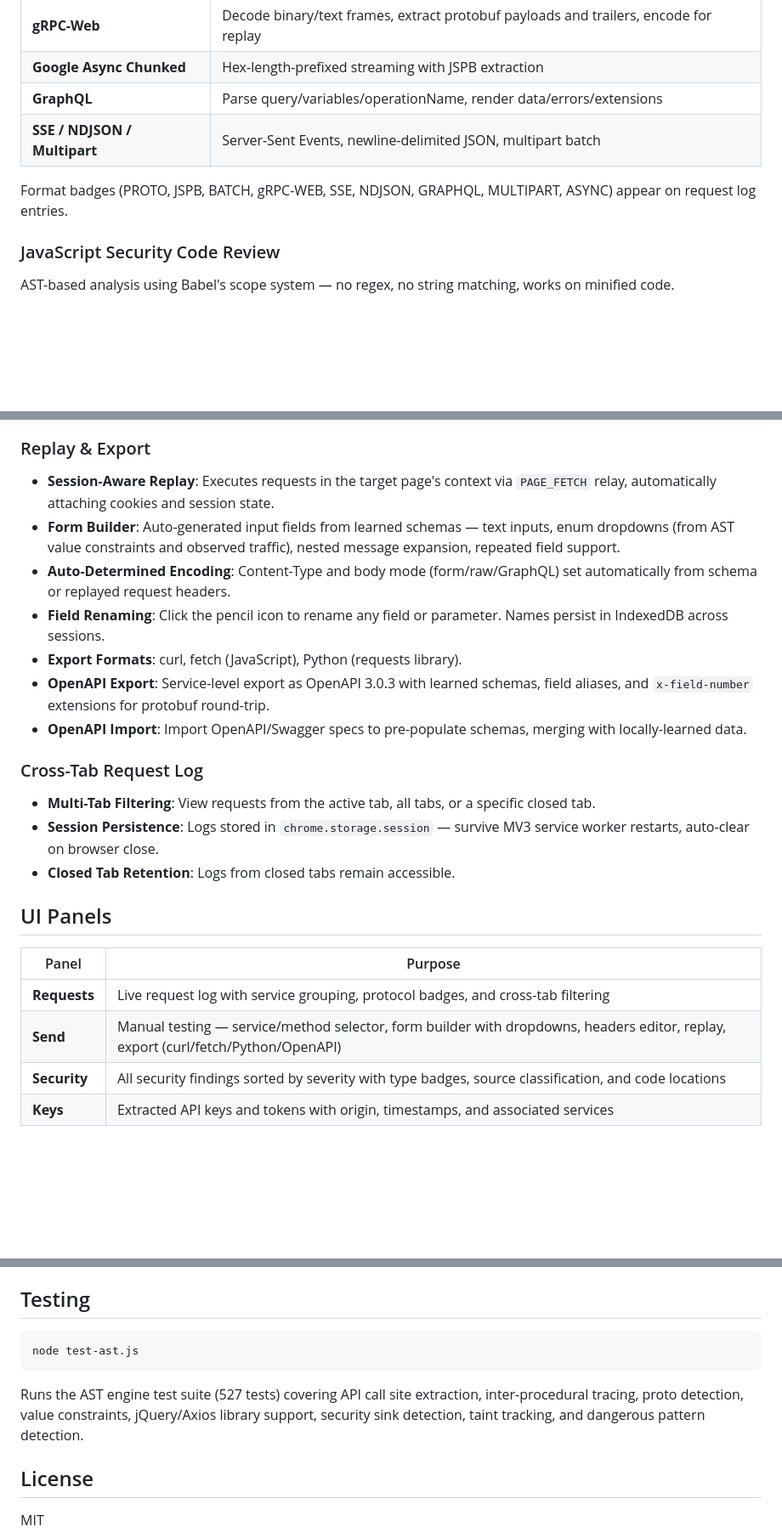
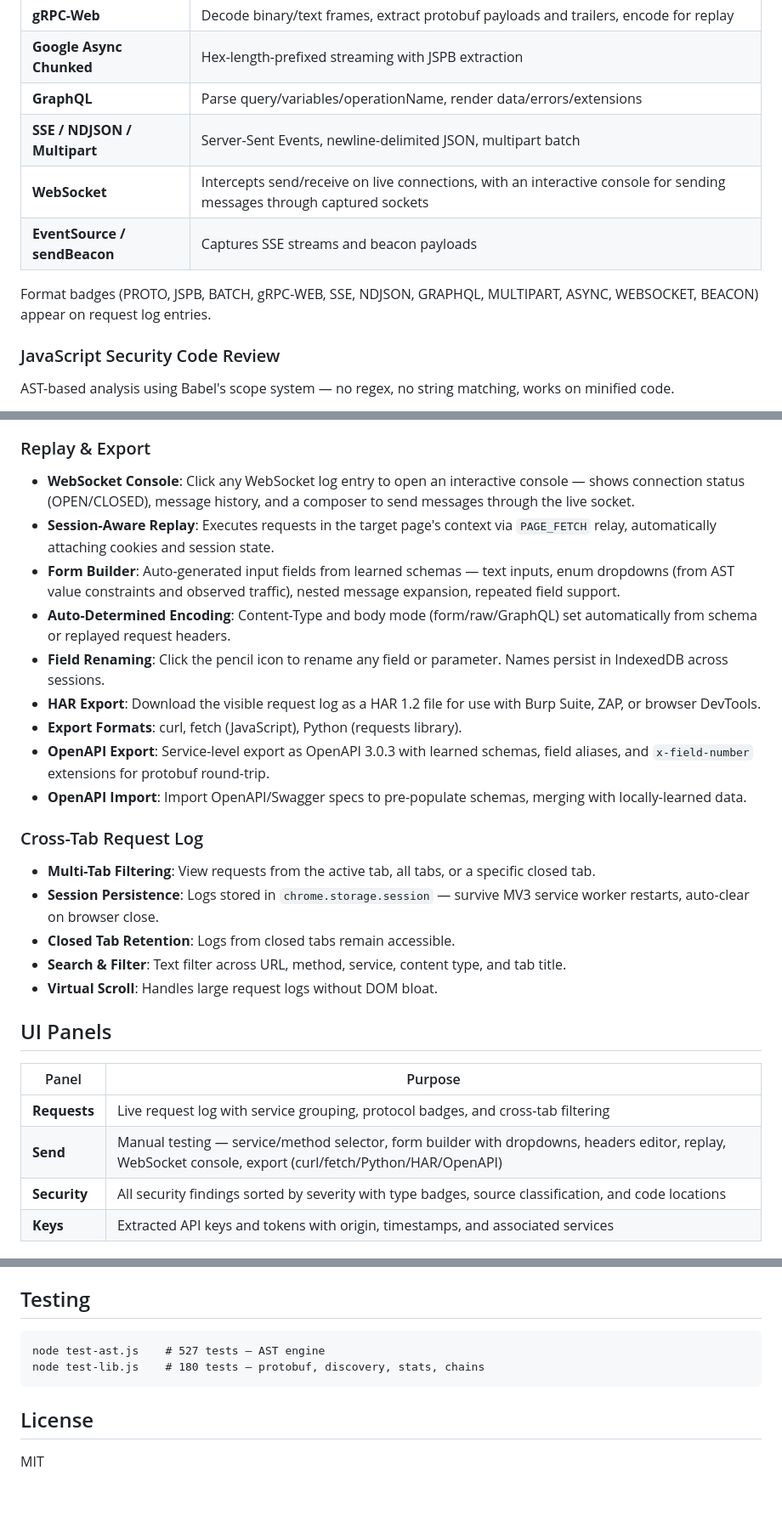
Before and after one commit to NDevTK/GoogleAPIClient, a Markdown page: README.md, 3 parts joined by grey strips. Shown at 85% size. GitHub-like rendering; blank space fills up the shorter version.

````diff
--- a/README.md
+++ b/README.md
@@ -40,8 +40,10 @@ Open the popup to inspect, test, and export everything it found.
 | **Google Async Chunked** | Hex-length-prefixed streaming with JSPB extraction |
 | **GraphQL** | Parse query/variables/operationName, render data/errors/extensions |
 | **SSE / NDJSON / Multipart** | Server-Sent Events, newline-delimited JSON, multipart batch |
+| **WebSocket** | Intercepts send/receive on live connections, with an interactive console for sending messages through captured sockets |
+| **EventSource / sendBeacon** | Captures SSE streams and beacon payloads |
 
-Format badges (PROTO, JSPB, BATCH, gRPC-WEB, SSE, NDJSON, GRAPHQL, MULTIPART, ASYNC) appear on request log entries.
+Format badges (PROTO, JSPB, BATCH, gRPC-WEB, SSE, NDJSON, GRAPHQL, MULTIPART, ASYNC, WEBSOCKET, BEACON) appear on request log entries.
 
 ### JavaScript Security Code Review
 
@@ -56,10 +58,12 @@ AST-based analysis using Babel's scope system — no regex, no string matching,
 
 ### Replay & Export
 
+- **WebSocket Console**: Click any WebSocket log entry to open an interactive console — shows connection status (OPEN/CLOSED), message history, and a composer to send messages through the live socket.
 - **Session-Aware Replay**: Executes requests in the target page's context via `PAGE_FETCH` relay, automatically attaching cookies and session state.
 - **Form Builder**: Auto-generated input fields from learned schemas — text inputs, enum dropdowns (from AST value constraints and observed traffic), nested message expansion, repeated field support.
 - **Auto-Determined Encoding**: Content-Type and body mode (form/raw/GraphQL) set automatically from schema or replayed request headers.
 - **Field Renaming**: Click the pencil icon to rename any field or parameter. Names persist in IndexedDB across sessions.
+- **HAR Export**: Download the visible request log as a HAR 1.2 file for use with Burp Suite, ZAP, or browser DevTools.
 - **Export Formats**: curl, fetch (JavaScript), Python (requests library).
 - **OpenAPI Export**: Service-level export as OpenAPI 3.0.3 with learned schemas, field aliases, and `x-field-number` extensions for protobuf round-trip.
 - **OpenAPI Import**: Import OpenAPI/Swagger specs to pre-populate schemas, merging with locally-learned data.
@@ -69,13 +73,15 @@ AST-based analysis using Babel's scope system — no regex, no string matching,
 - **Multi-Tab Filtering**: View requests from the active tab, all tabs, or a specific closed tab.
 - **Session Persistence**: Logs stored in `chrome.storage.session` — survive MV3 service worker restarts, auto-clear on browser close.
 - **Closed Tab Retention**: Logs from closed tabs remain accessible.
+- **Search & Filter**: Text filter across URL, method, service, content type, and tab title.
+- **Virtual Scroll**: Handles large request logs without DOM bloat.
 
 ## UI Panels
 
 | Panel | Purpose |
 |-------|---------|
 | **Requests** | Live request log with service grouping, protocol badges, and cross-tab filtering |
-| **Send** | Manual testing — service/method selector, form builder with dropdowns, headers editor, replay, export (curl/fetch/Python/OpenAPI) |
+| **Send** | Manual testing — service/method selector, form builder with dropdowns, headers editor, replay, WebSocket console, export (curl/fetch/Python/HAR/OpenAPI) |
 | **Security** | All security findings sorted by severity with type badges, source classification, and code locations |
 | **Keys** | Extracted API keys and tokens with origin, timestamps, and associated services |
 
@@ -159,10 +165,9 @@ GlobalStore uses IndexedDB (inaccessible to content scripts) instead of `chrome.
 ## Testing
 
 ```
-node test-ast.js
+node test-ast.js    # 527 tests — AST engine
+node test-lib.js    # 180 tests — protobuf, discovery, stats, chains
 ```
-
-Runs the AST engine test suite (527 tests) covering API call site extraction, inter-procedural tracing, proto detection, value constraints, jQuery/Axios library support, security sink detection, taint tracking, and dangerous pattern detection.
 
 ## License
 
````
Also changed, not shown: other parts of README.md (+2 -2 lines).
